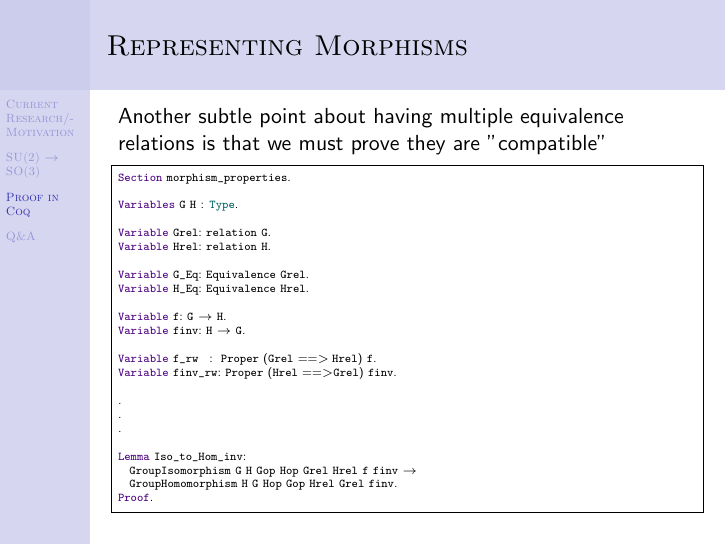
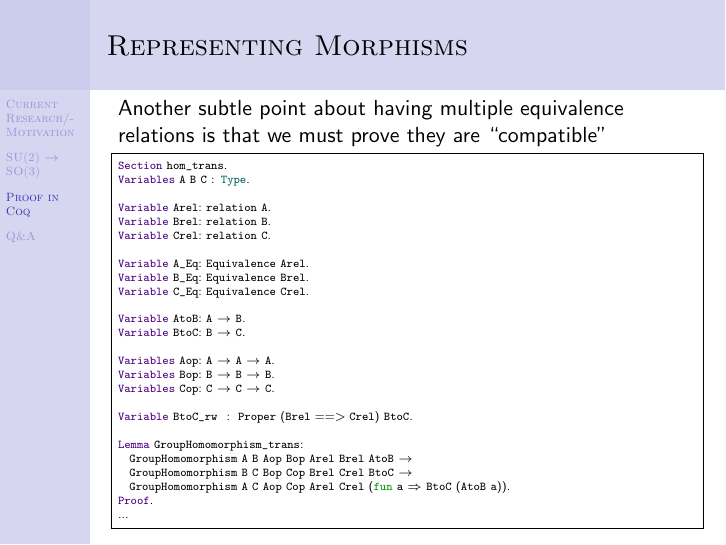
Before and after one commit to chenson2018/QubitIso, LaTeX slides (presentation/presentation.tex): page 14 of 21. Compiled offline with pdfLaTeX.

Commit message:
change example for morphism

```diff
--- a/presentation/presentation.tex
+++ b/presentation/presentation.tex
@@ -404,34 +404,35 @@ Class GroupHomomorphism G H
 \begin{frame}[fragile]
 \frametitle{Representing Morphisms}
 
-Another subtle point about having multiple equivalence relations is that we must prove they are "compatible"
+Another subtle point about having multiple equivalence relations is that we must prove they are ``compatible"
 
 \begin{lstlisting}[language=Coq, basicstyle=\tiny]{Name}
-Section morphism_properties.
+Section hom_trans.
+Variables A B C : Type.
 
-Variables G H : Type.
+Variable Arel: relation A.
+Variable Brel: relation B.
+Variable Crel: relation C.
 
-Variable Grel: relation G.
-Variable Hrel: relation H.
+Variable A_Eq: Equivalence Arel.
+Variable B_Eq: Equivalence Brel.
+Variable C_Eq: Equivalence Crel.
 
-Variable G_Eq: Equivalence Grel.
-Variable H_Eq: Equivalence Hrel.
+Variable AtoB: A -> B.
+Variable BtoC: B -> C.
 
-Variable f: G -> H.
-Variable finv: H -> G.
+Variables Aop: A -> A -> A.
+Variables Bop: B -> B -> B.
+Variables Cop: C -> C -> C.
 
-Variable f_rw   : Proper (Grel ≈ Hrel) f.
-Variable finv_rw: Proper (Hrel ≈ Grel) finv.
+Variable BtoC_rw   : Proper (Brel ≈ Crel) BtoC.
 
-.
-.
-.
-
-Lemma Iso_to_Hom_inv:
-  GroupIsomorphism  G H Gop Hop Grel Hrel f finv ->
-  GroupHomomorphism H G Hop Gop Hrel Grel finv.
+Lemma GroupHomomorphism_trans:
+  GroupHomomorphism A B Aop Bop Arel Brel AtoB ->
+  GroupHomomorphism B C Bop Cop Brel Crel BtoC ->
+  GroupHomomorphism A C Aop Cop Arel Crel (fun a => BtoC (AtoB a)).
 Proof.
-
+...
 \end{lstlisting}
 
 \end{frame}
```
